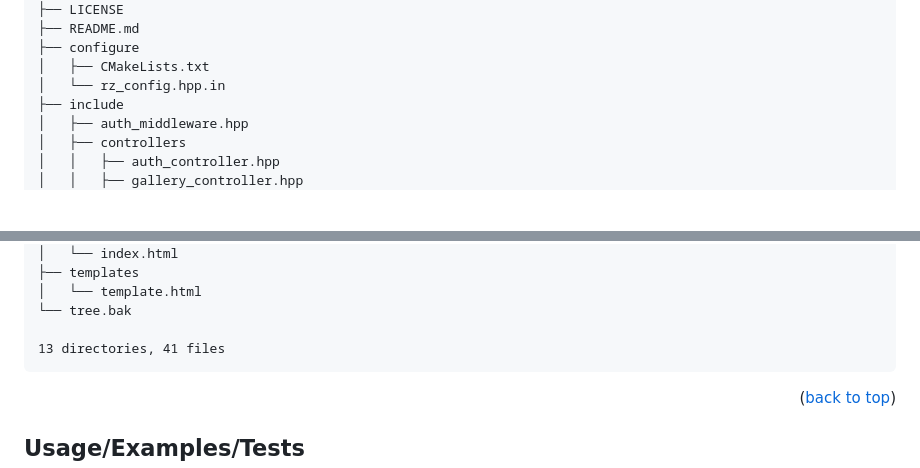
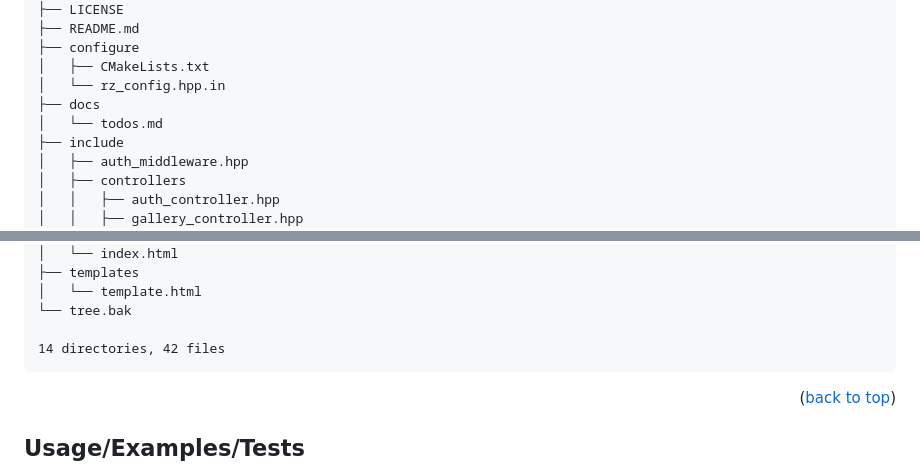
Before and after one commit to Zheng-Bote/web-gallery_webserver, a Markdown page: README.md, 2 parts joined by grey strips. Drawn GitHub-style; blank space fills up the shorter version.

Commit message:
appended by Github Actions

````diff
--- a/README.md
+++ b/README.md
@@ -165,6 +165,8 @@ bla bla ... with a little help from my friends
 ├── configure
 │   ├── CMakeLists.txt
 │   └── rz_config.hpp.in
+├── docs
+│   └── todos.md
 ├── include
 │   ├── auth_middleware.hpp
 │   ├── controllers
@@ -193,7 +195,7 @@ bla bla ... with a little help from my friends
 │   └── template.html
 └── tree.bak
 
-13 directories, 41 files
+14 directories, 42 files
 ```
 <!-- readme-tree end -->
 
````
